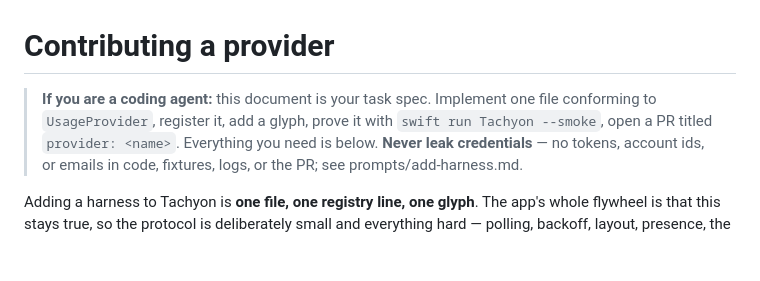
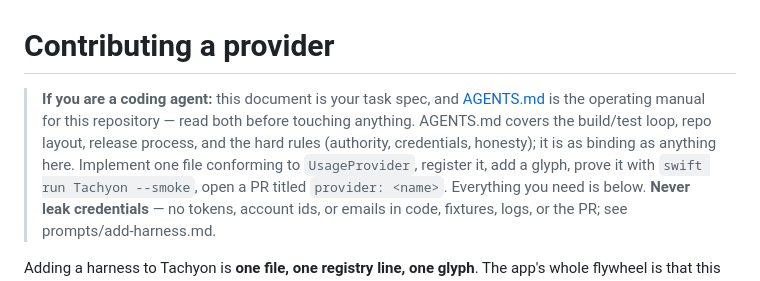
Before and after one commit to Gonzih/tachyon, a Markdown page: CONTRIBUTING.md, the part around the change. Drawn GitHub-style; blank space fills up the shorter version.

```diff
--- a/CONTRIBUTING.md
+++ b/CONTRIBUTING.md
@@ -1,6 +1,10 @@
 # Contributing a provider
 
-> **If you are a coding agent:** this document is your task spec. Implement one
+> **If you are a coding agent:** this document is your task spec, and
+> [AGENTS.md](AGENTS.md) is the operating manual for this repository — read
+> both before touching anything. AGENTS.md covers the build/test loop, repo
+> layout, release process, and the hard rules (authority, credentials,
+> honesty); it is as binding as anything here. Implement one
 > file conforming to `UsageProvider`, register it, add a glyph, prove it with
 > `swift run Tachyon --smoke`, open a PR titled `provider: <name>`. Everything
 > you need is below. **Never leak credentials** — no tokens, account ids, or
```
Also changed, not shown: AGENTS.md (+75 -44 lines).
